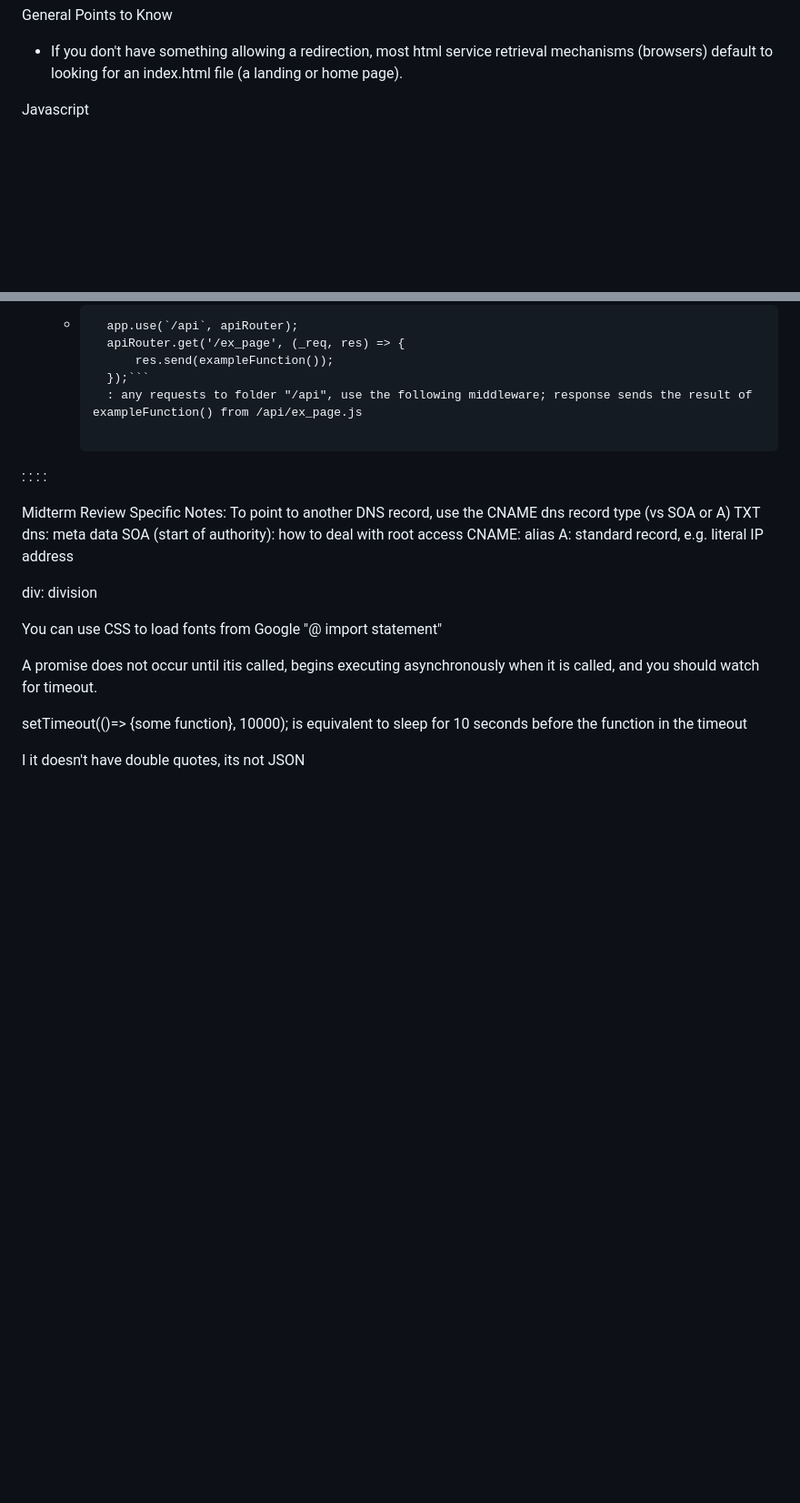
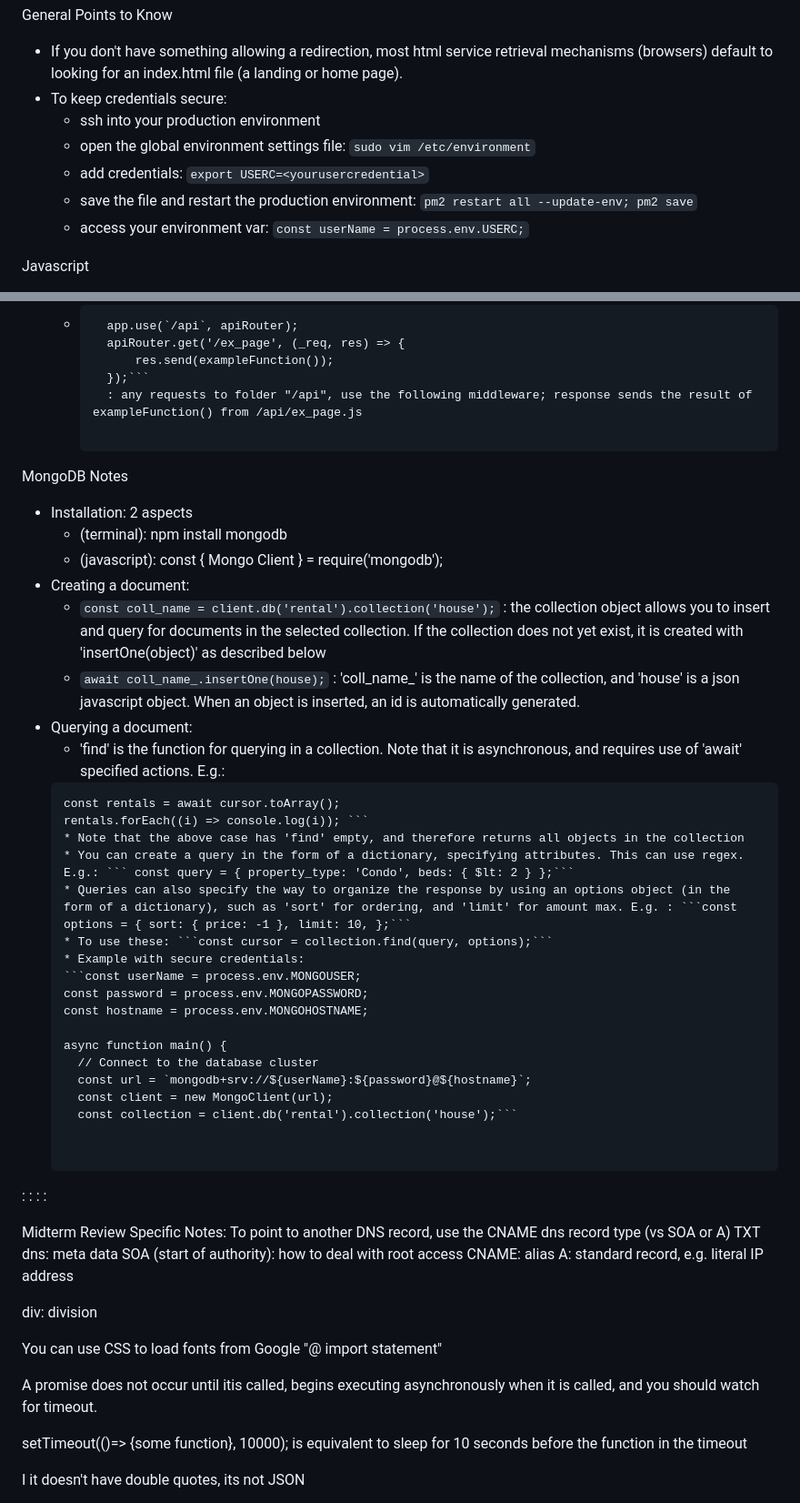
Before and after one commit to BrtWilson/startup240, a Markdown page: README.md, 2 parts joined by grey strips. Shown: that part at 91% size. Drawn GitHub-style; blank space fills up the shorter version.

Commit message:
Readme update for MongoDB

````diff
--- a/README.md
+++ b/README.md
@@ -72,6 +72,13 @@ CSS Points to Know
 
 General Points to Know
 - If you don't have something allowing a redirection, most html service retrieval mechanisms (browsers) default to looking for an index.html file (a landing or home page).
+- To keep credentials secure:
+	* ssh into your production environment
+	* open the global environment settings file: ```sudo vim /etc/environment```
+	* add credentials: ```export USERC=<yourusercredential>```
+	* save the file and restart the production environment: ```pm2 restart all --update-env; pm2 save```
+	* access your environment var: ```const userName = process.env.USERC;```
+
 
 Javascript
 - Note that a js file can simply have functions called in the html (e.g. by a button's onclick value), or it can have executed code to, in which case, location of the script in the html matters (as this determines when it will render. If it affects elements, it should be placed after them).
@@ -145,6 +152,34 @@ Node and Services
 		});```
 		: any requests to folder "/api", use the following middleware; response sends the result of exampleFunction() from /api/ex_page.js
 
+MongoDB Notes
+- Installation: 2 aspects
+	* (terminal): npm install mongodb
+	* (javascript): const { Mongo Client } = require('mongodb');
+- Creating a document:
+	* ```const coll_name = client.db('rental').collection('house');``` : the collection object allows you to insert and query for documents in the selected collection. If the collection does not yet exist, it is created with 'insertOne(object)' as described below
+	* ```await coll_name_.insertOne(house);``` : 'coll_name_' is the name of the collection, and 'house' is a json javascript object. When an object is inserted, an id is automatically generated.
+- Querying a document:
+	* 'find' is the function for querying in a collection. Note that it is asynchronous, and requires use of 'await' specified actions. E.g.:
+	``` const cursor = coll_name_.find();
+	const rentals = await cursor.toArray();
+	rentals.forEach((i) => console.log(i)); ```
+	* Note that the above case has 'find' empty, and therefore returns all objects in the collection
+	* You can create a query in the form of a dictionary, specifying attributes. This can use regex. E.g.: ``` const query = { property_type: 'Condo', beds: { $lt: 2 } };```
+	* Queries can also specify the way to organize the response by using an options object (in the form of a dictionary), such as 'sort' for ordering, and 'limit' for amount max. E.g. : ```const options = { sort: { price: -1 }, limit: 10, };```
+	* To use these: ```const cursor = collection.find(query, options);```
+	* Example with secure credentials:
+	```const userName = process.env.MONGOUSER;
+	const password = process.env.MONGOPASSWORD;
+	const hostname = process.env.MONGOHOSTNAME;
+
+	async function main() {
+	  // Connect to the database cluster
+	  const url = `mongodb+srv://${userName}:${password}@${hostname}`;
+	  const client = new MongoClient(url);
+	  const collection = client.db('rental').collection('house');```
+
+
 :
 :
 :
````
